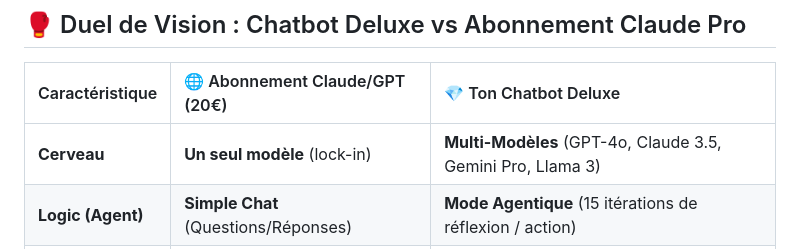
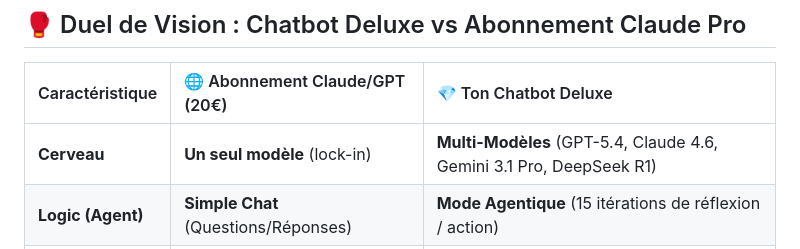
Before and after one commit to Maxrob78/Chatbot-deluxe, a Markdown page: CAPABILITIES_ELITE.md, the part around the change. Drawn GitHub-style.

Commit message:
docs: update model versions in CAPABILITIES_ELITE.md to include latest releases

```diff
--- a/CAPABILITIES_ELITE.md
+++ b/CAPABILITIES_ELITE.md
@@ -8,7 +8,7 @@
 
 | Caractéristique | 🌐 Abonnement Claude/GPT (20€) | 💎 Ton Chatbot Deluxe |
 | :--- | :--- | :--- |
-| **Cerveau** | **Un seul modèle** (lock-in) | **Multi-Modèles** (GPT-4o, Claude 3.5, Gemini Pro, Llama 3) |
+| **Cerveau** | **Un seul modèle** (lock-in) | **Multi-Modèles** (GPT-5.4, Claude 4.6, Gemini 3.1 Pro, DeepSeek R1) |
 | **Logic (Agent)** | **Simple Chat** (Questions/Réponses) | **Mode Agentique** (15 itérations de réflexion / action) |
 | **Fichiers** | **Upload manuel** (limité) | **MCP (Full Access)** (Accès direct à tout ton Repo) |
 | **Système** | **Isolé** (Aucun accès local) | **Natif (OS Interactor)** (Pilote tes Apps, ton CMD/PS, ton Git) |
```
